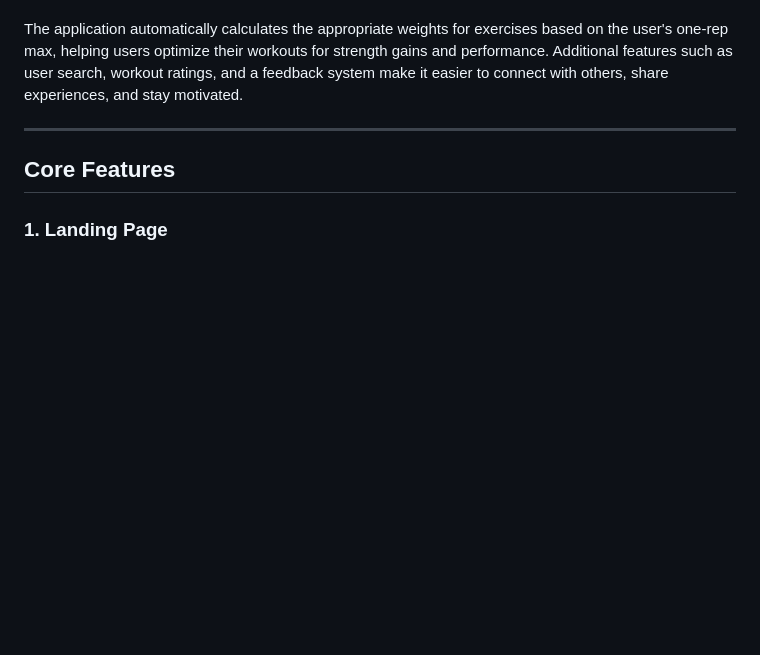
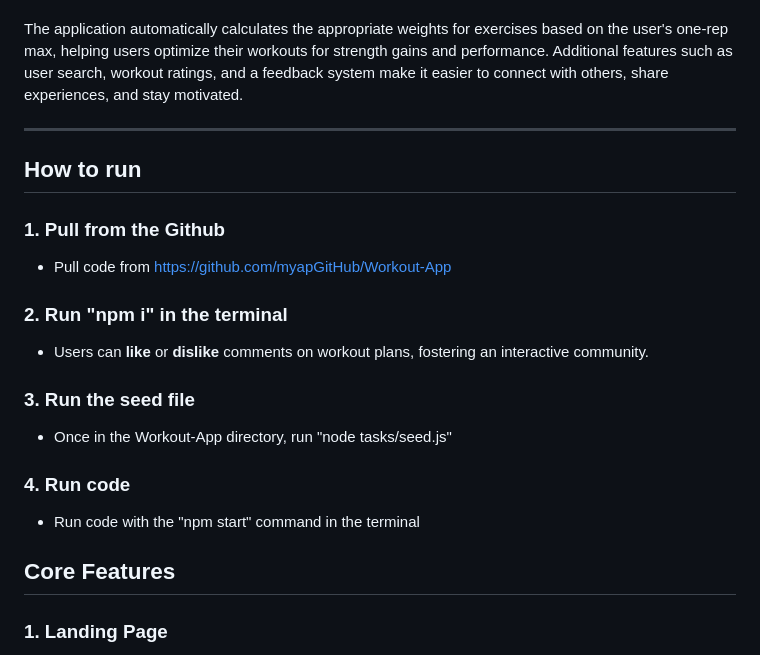
Before and after one commit to myapGitHub/Personalized-Fantasy-Trade-Manager, a Markdown page: README.md, the part around the change. Drawn GitHub-style; blank space fills up the shorter version.

```diff
--- a/README.md
+++ b/README.md
@@ -14,6 +14,20 @@ Our workout application is a dynamic and user-friendly web application designed
 The application automatically calculates the appropriate weights for exercises based on the user's one-rep max, helping users optimize their workouts for strength gains and performance. Additional features such as user search, workout ratings, and a feedback system make it easier to connect with others, share experiences, and stay motivated.
 
 ---
+
+## How to run
+
+### 1. **Pull from the Github**
+- Pull code from https://github.com/myapGitHub/Workout-App
+
+### 2. **Run "npm i" in the terminal**
+- Users can **like** or **dislike** comments on workout plans, fostering an interactive community.
+
+### 3. **Run the seed file**
+- Once in the Workout-App directory, run "node tasks/seed.js"
+
+### 4. **Run code**
+- Run code with the "npm start" command in the terminal
 
 ## Core Features
 
```
